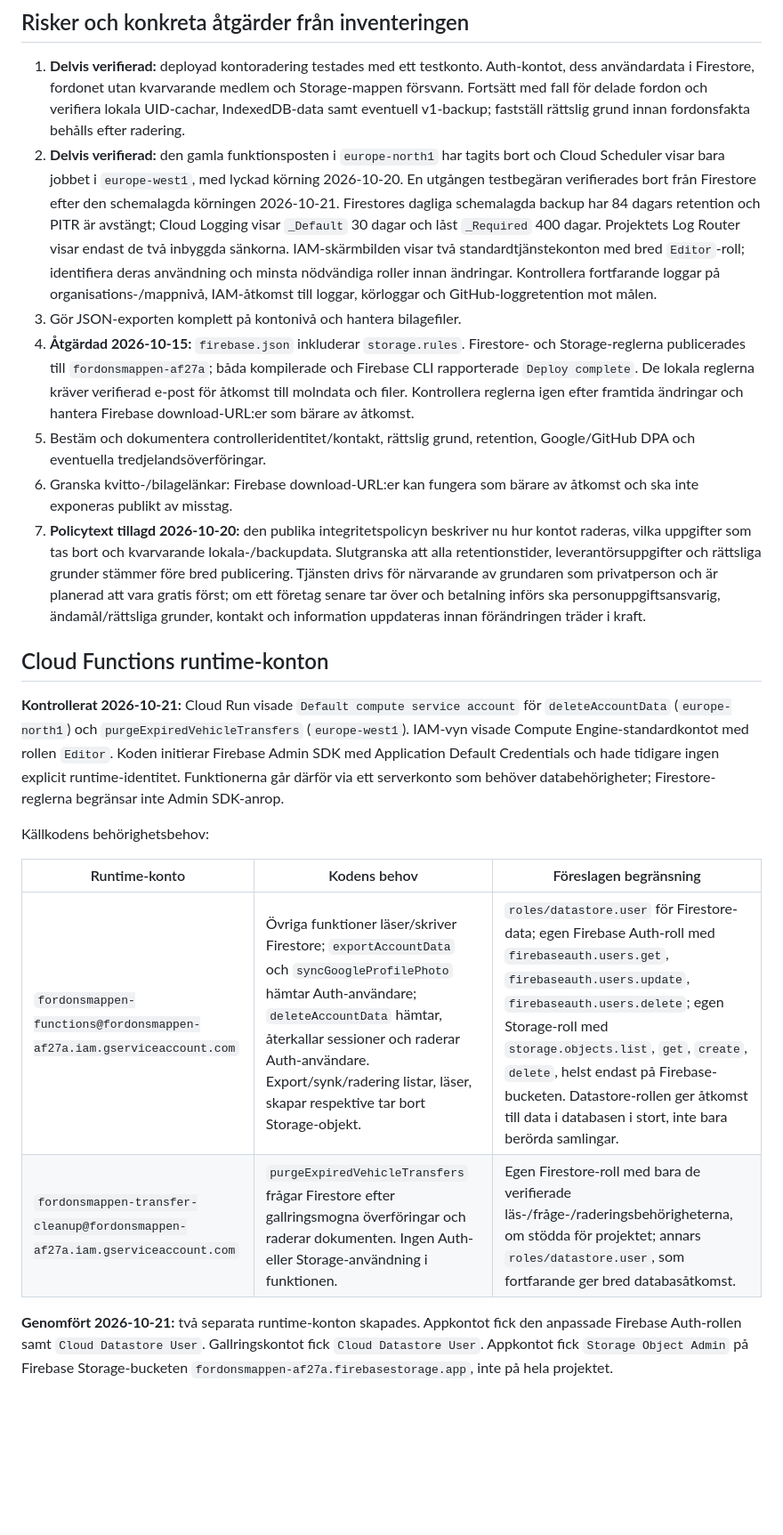
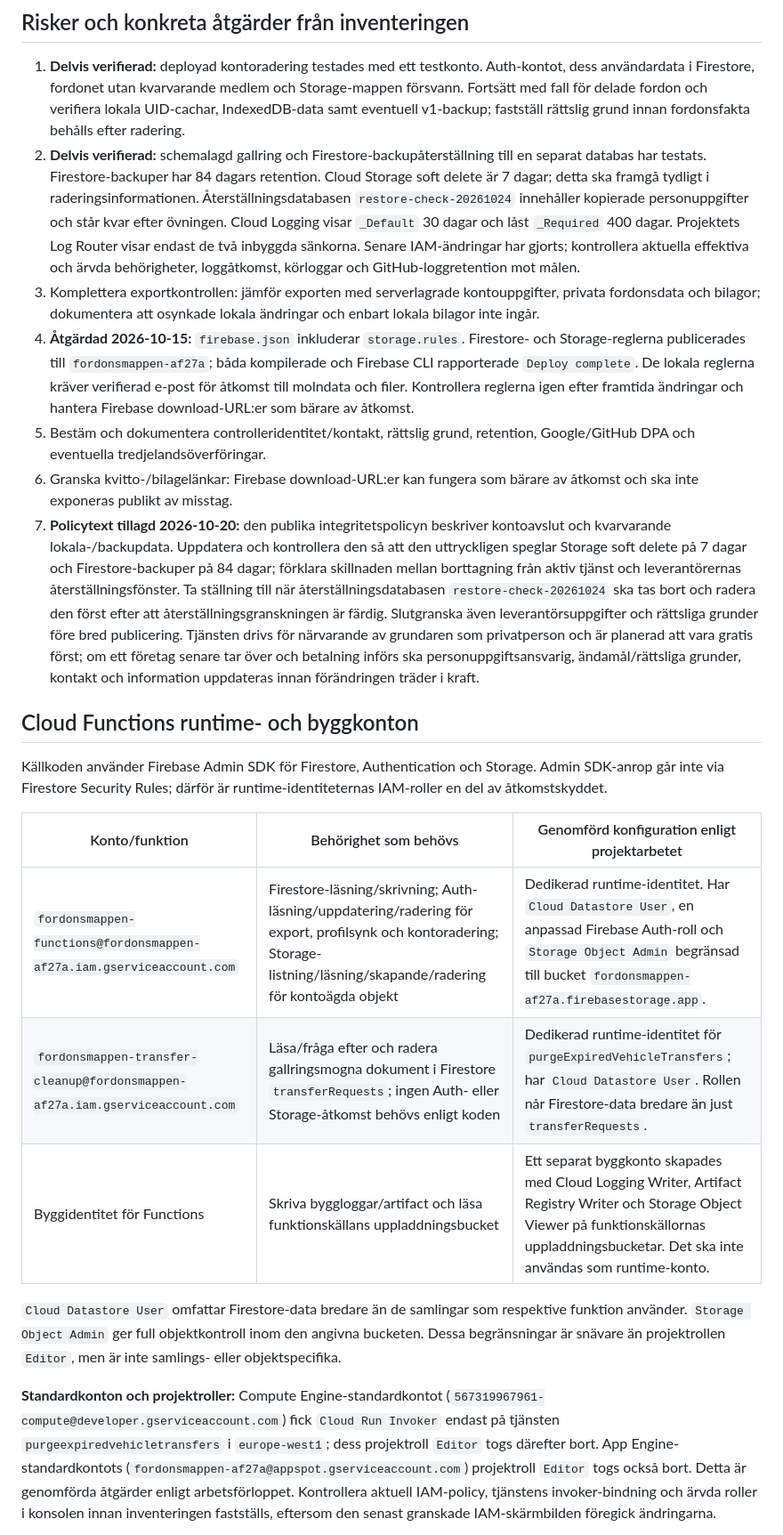
Before and after one commit to D0ss3n/fordonsboken, a Markdown page: GDPR-DATAINVENTERING.md, the part around one of its changes. Shown at 89% size. Drawn GitHub-style; blank space fills up the shorter version.

```diff
--- a/GDPR-DATAINVENTERING.md
+++ b/GDPR-DATAINVENTERING.md
@@ -107,23 +107,24 @@ Datacenterregion visar inte ensamt var all support, telemetri, säkerhetskopieri
 ## Risker och konkreta åtgärder från inventeringen
 
 1. **Delvis verifierad:** deployad kontoradering testades med ett testkonto. Auth-kontot, dess användardata i Firestore, fordonet utan kvarvarande medlem och Storage-mappen försvann. Fortsätt med fall för delade fordon och verifiera lokala UID-cachar, IndexedDB-data samt eventuell v1-backup; fastställ rättslig grund innan fordonsfakta behålls efter radering.
-2. **Delvis verifierad:** den gamla funktionsposten i `europe-north1` har tagits bort och Cloud Scheduler visar bara jobbet i `europe-west1`, med lyckad körning 2026-10-20. En utgången testbegäran verifierades bort från Firestore efter den schemalagda körningen 2026-10-21. Firestores dagliga schemalagda backup har 84 dagars retention och PITR är avstängt; Cloud Logging visar `_Default` 30 dagar och låst `_Required` 400 dagar. Projektets Log Router visar endast de två inbyggda sänkorna. IAM-skärmbilden visar två standardtjänstekonton med bred `Editor`-roll; identifiera deras användning och minsta nödvändiga roller innan ändringar. Kontrollera fortfarande loggar på organisations-/mappnivå, IAM-åtkomst till loggar, körloggar och GitHub-loggretention mot målen.
-3. Gör JSON-exporten komplett på kontonivå och hantera bilagefiler.
+2. **Delvis verifierad:** schemalagd gallring och Firestore-backupåterställning till en separat databas har testats. Firestore-backuper har 84 dagars retention. Cloud Storage soft delete är 7 dagar; detta ska framgå tydligt i raderingsinformationen. Återställningsdatabasen `restore-check-20261024` innehåller kopierade personuppgifter och står kvar efter övningen. Cloud Logging visar `_Default` 30 dagar och låst `_Required` 400 dagar. Projektets Log Router visar endast de två inbyggda sänkorna. Senare IAM-ändringar har gjorts; kontrollera aktuella effektiva och ärvda behörigheter, loggåtkomst, körloggar och GitHub-loggretention mot målen.
+3. Komplettera exportkontrollen: jämför exporten med serverlagrade kontouppgifter, privata fordonsdata och bilagor; dokumentera att osynkade lokala ändringar och enbart lokala bilagor inte ingår.
 4. **Åtgärdad 2026-10-15:** `firebase.json` inkluderar `storage.rules`. Firestore- och Storage-reglerna publicerades till `fordonsmappen-af27a`; båda kompilerade och Firebase CLI rapporterade `Deploy complete`. De lokala reglerna kräver verifierad e-post för åtkomst till molndata och filer. Kontrollera reglerna igen efter framtida ändringar och hantera Firebase download-URL:er som bärare av åtkomst.
 5. Bestäm och dokumentera controlleridentitet/kontakt, rättslig grund, retention, Google/GitHub DPA och eventuella tredjelandsöverföringar.
 6. Granska kvitto-/bilagelänkar: Firebase download-URL:er kan fungera som bärare av åtkomst och ska inte exponeras publikt av misstag.
-7. **Policytext tillagd 2026-10-20:** den publika integritetspolicyn beskriver nu hur kontot raderas, vilka uppgifter som tas bort och kvarvarande lokala-/backupdata. Slutgranska att alla retentionstider, leverantörsuppgifter och rättsliga grunder stämmer före bred publicering. Tjänsten drivs för närvarande av grundaren som privatperson och är planerad att vara gratis först; om ett företag senare tar över och betalning införs ska personuppgiftsansvarig, ändamål/rättsliga grunder, kontakt och information uppdateras innan förändringen träder i kraft.
+7. **Policytext tillagd 2026-10-20:** den publika integritetspolicyn beskriver kontoavslut och kvarvarande lokala-/backupdata. Uppdatera och kontrollera den så att den uttryckligen speglar Storage soft delete på 7 dagar och Firestore-backuper på 84 dagar; förklara skillnaden mellan borttagning från aktiv tjänst och leverantörernas återställningsfönster. Ta ställning till när återställningsdatabasen `restore-check-20261024` ska tas bort och radera den först efter att återställningsgranskningen är färdig. Slutgranska även leverantörsuppgifter och rättsliga grunder före bred publicering. Tjänsten drivs för närvarande av grundaren som privatperson och är planerad att vara gratis först; om ett företag senare tar över och betalning införs ska personuppgiftsansvarig, ändamål/rättsliga grunder, kontakt och information uppdateras innan förändringen träder i kraft.
 
-## Cloud Functions runtime-konton
+## Cloud Functions runtime- och byggkonton
 
-**Kontrollerat 2026-10-21:** Cloud Run visade `Default compute service account` för `deleteAccountData` (`europe-north1`) och `purgeExpiredVehicleTransfers` (`europe-west1`). IAM-vyn visade Compute Engine-standardkontot med rollen `Editor`. Koden initierar Firebase Admin SDK med Application Default Credentials och hade tidigare ingen explicit runtime-identitet. Funktionerna går därför via ett serverkonto som behöver databehörigheter; Firestore-reglerna begränsar inte Admin SDK-anrop.
+Källkoden använder Firebase Admin SDK för Firestore, Authentication och Storage. Admin SDK-anrop går inte via Firestore Security Rules; därför är runtime-identiteternas IAM-roller en del av åtkomstskyddet.
 
-Källkodens behörighetsbehov:
+| Konto/funktion | Behörighet som behövs | Genomförd konfiguration enligt projektarbetet |
+|---|---|---|
+| `fordonsmappen-functions@fordonsmappen-af27a.iam.gserviceaccount.com` | Firestore-läsning/skrivning; Auth-läsning/uppdatering/radering för export, profilsynk och kontoradering; Storage-listning/läsning/skapande/radering för kontoägda objekt | Dedikerad runtime-identitet. Har `Cloud Datastore User`, en anpassad Firebase Auth-roll och `Storage Object Admin` begränsad till bucket `fordonsmappen-af27a.firebasestorage.app`. |
+| `fordonsmappen-transfer-cleanup@fordonsmappen-af27a.iam.gserviceaccount.com` | Läsa/fråga efter och radera gallringsmogna dokument i Firestore `transferRequests`; ingen Auth- eller Storage-åtkomst behövs enligt koden | Dedikerad runtime-identitet för `purgeExpiredVehicleTransfers`; har `Cloud Datastore User`. Rollen når Firestore-data bredare än just `transferRequests`. |
+| Byggidentitet för Functions | Skriva byggloggar/artifact och läsa funktionskällans uppladdningsbucket | Ett separat byggkonto skapades med Cloud Logging Writer, Artifact Registry Writer och Storage Object Viewer på funktionskällornas uppladdningsbucketar. Det ska inte användas som runtime-konto. |
 
-| Runtime-konto | Kodens behov | Föreslagen begränsning |
-|---|---|---|
-| `fordonsmappen-functions@fordonsmappen-af27a.iam.gserviceaccount.com` | Övriga funktioner läser/skriver Firestore; `exportAccountData` och `syncGoogleProfilePhoto` hämtar Auth-användare; `deleteAccountData` hämtar, återkallar sessioner och raderar Auth-användare. Export/synk/radering listar, läser, skapar respektive tar bort Storage-objekt. | `roles/datastore.user` för Firestore-data; egen Firebase Auth-roll med `firebaseauth.users.get`, `firebaseauth.users.update`, `firebaseauth.users.delete`; egen Storage-roll med `storage.objects.list`, `get`, `create`, `delete`, helst endast på Firebase-bucketen. Datastore-rollen ger åtkomst till data i databasen i stort, inte bara berörda samlingar. |
-| `fordonsmappen-transfer-cleanup@fordonsmappen-af27a.iam.gserviceaccount.com` | `purgeExpiredVehicleTransfers` frågar Firestore efter gallringsmogna överföringar och raderar dokumenten. Ingen Auth- eller Storage-användning i funktionen. | Egen Firestore-roll med bara de verifierade läs-/fråge-/raderingsbehörigheterna, om stödda för projektet; annars `roles/datastore.user`, som fortfarande ger bred databasåtkomst. |
+`Cloud Datastore User` omfattar Firestore-data bredare än de samlingar som respektive funktion använder. `Storage Object Admin` ger full objektkontroll inom den angivna bucketen. Dessa begränsningar är snävare än projektrollen `Editor`, men är inte samlings- eller objektspecifika.
 
-**Genomfört 2026-10-21:** två separata runtime-konton skapades. Appkontot fick den anpassade Firebase Auth-rollen samt `Cloud Datastore User`. Gallringskontot fick `Cloud Datastore User`. Appkontot fick `Storage Object Admin` på Firebase Storage-bucketen `fordonsmappen-af27a.firebasestorage.app`, inte på hela projektet.
+**Standardkonton och projektroller:** Compute Engine-standardkontot (`567319967961-compute@developer.gserviceaccount.com`) fick `Cloud Run Invoker` endast på tjänsten `purgeexpiredvehicletransfers` i `europe-west1`; dess projektroll `Editor` togs därefter bort. App Engine-standardkontots (`fordonsmappen-af27a@appspot.gserviceaccount.com`) projektroll `Editor` togs också bort. Detta är genomförda åtgärder enligt arbetsförloppet. Kontrollera aktuell IAM-policy, tjänstens invoker-bindning och ärvda roller i konsolen innan inventeringen fastställs, eftersom den senast granskade IAM-skärmbilden föregick ändringarna.
 
```
Also changed, not shown: other parts of GDPR-DATAINVENTERING.md (+10 -15 lines).
